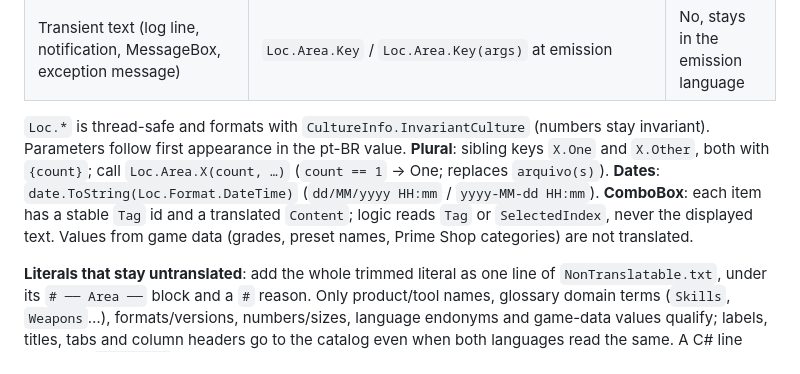
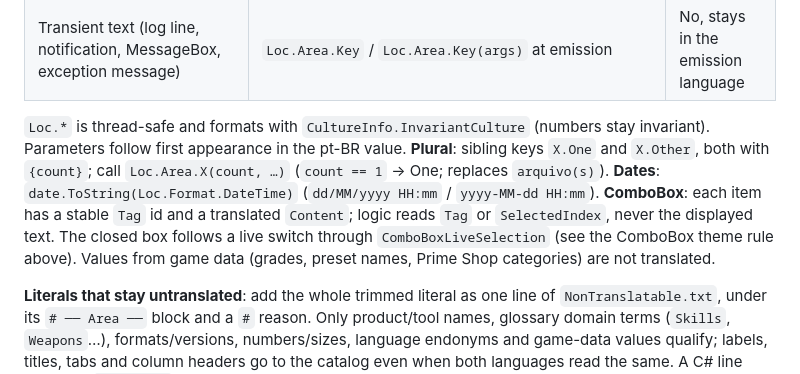
Before and after one commit to majestic-world/Toolkit, a Markdown page: docs/agents/l2toolkit-engineering.md, the part around the change. Drawn GitHub-style.

Commit message:
docs: citar ComboBoxLiveSelection na seção de localização

```diff
--- a/docs/agents/l2toolkit-engineering.md
+++ b/docs/agents/l2toolkit-engineering.md
@@ -77,7 +77,7 @@ The UI is bilingual: pt-BR (default) and en, chosen in Configurações → APLIC
 | State text that stays on screen (status, counter, composed title) | `LiveText.Set(control, () => Loc.Area.Key(args))` or `LiveText.Set(target, property, …)`; afterwards write only through `LiveText.Set`/`LiveText.Clear` (a direct assignment is overwritten on the next switch). UI thread only | Yes |
 | Transient text (log line, notification, MessageBox, exception message) | `Loc.Area.Key` / `Loc.Area.Key(args)` at emission | No, stays in the emission language |
 
-`Loc.*` is thread-safe and formats with `CultureInfo.InvariantCulture` (numbers stay invariant). Parameters follow first appearance in the pt-BR value. **Plural**: sibling keys `X.One` and `X.Other`, both with `{count}`; call `Loc.Area.X(count, …)` (`count == 1` → One; replaces `arquivo(s)`). **Dates**: `date.ToString(Loc.Format.DateTime)` (`dd/MM/yyyy HH:mm` / `yyyy-MM-dd HH:mm`). **ComboBox**: each item has a stable `Tag` id and a translated `Content`; logic reads `Tag` or `SelectedIndex`, never the displayed text. Values from game data (grades, preset names, Prime Shop categories) are not translated.
+`Loc.*` is thread-safe and formats with `CultureInfo.InvariantCulture` (numbers stay invariant). Parameters follow first appearance in the pt-BR value. **Plural**: sibling keys `X.One` and `X.Other`, both with `{count}`; call `Loc.Area.X(count, …)` (`count == 1` → One; replaces `arquivo(s)`). **Dates**: `date.ToString(Loc.Format.DateTime)` (`dd/MM/yyyy HH:mm` / `yyyy-MM-dd HH:mm`). **ComboBox**: each item has a stable `Tag` id and a translated `Content`; logic reads `Tag` or `SelectedIndex`, never the displayed text. The closed box follows a live switch through `ComboBoxLiveSelection` (see the ComboBox theme rule above). Values from game data (grades, preset names, Prime Shop categories) are not translated.
 
 **Literals that stay untranslated**: add the whole trimmed literal as one line of `NonTranslatable.txt`, under its `# ── Area ──` block and a `#` reason. Only product/tool names, glossary domain terms (`Skills`, `Weapons`…), formats/versions, numbers/sizes, language endonyms and game-data values qualify; labels, titles, tabs and column headers go to the catalog even when both languages read the same. A C# line ending in `// loc-ok` (on the literal's line or where the assignment/call starts) is skipped, only for text that never reaches the screen (default file extension, resource key, geometry).
 
```
